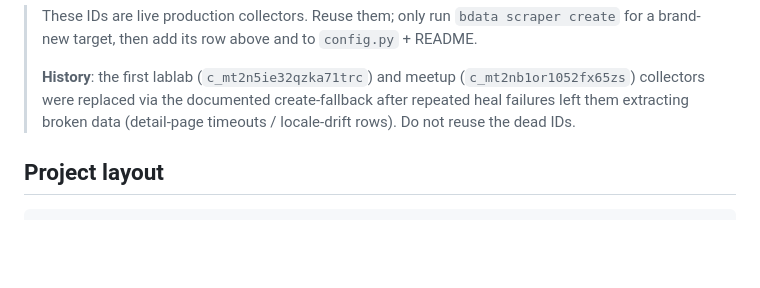
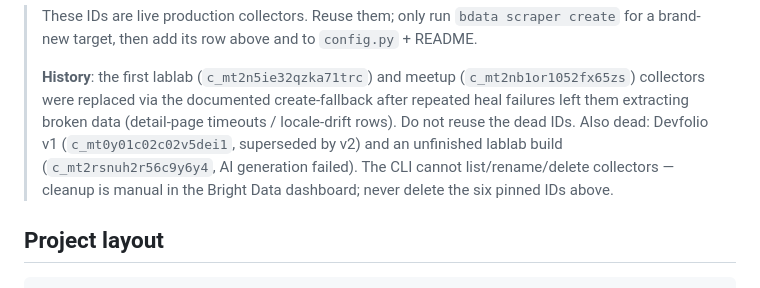
Before and after one commit to Zor0000/campushorizon, a Markdown page: AGENTS.md, the part around the change. Rendered like a GitHub page; blank space fills up the shorter version.

Commit message:
docs: record dead devfolio-v1 and half-built lablab collector IDs

```diff
--- a/AGENTS.md
+++ b/AGENTS.md
@@ -56,6 +56,10 @@ These are production endpoints. The agent must reuse them, not re-create scraper
 > (`c_mt2nb1or1052fx65zs`) collectors were replaced via the documented
 > create-fallback after repeated heal failures left them extracting broken
 > data (detail-page timeouts / locale-drift rows). Do not reuse the dead IDs.
+> Also dead: Devfolio v1 (`c_mt0y01c02c02v5dei1`, superseded by v2) and an
+> unfinished lablab build (`c_mt2rsnuh2r56c9y6y4`, AI generation failed).
+> The CLI cannot list/rename/delete collectors — cleanup is manual in the
+> Bright Data dashboard; never delete the six pinned IDs above.
 
 ## Project layout
 
```
